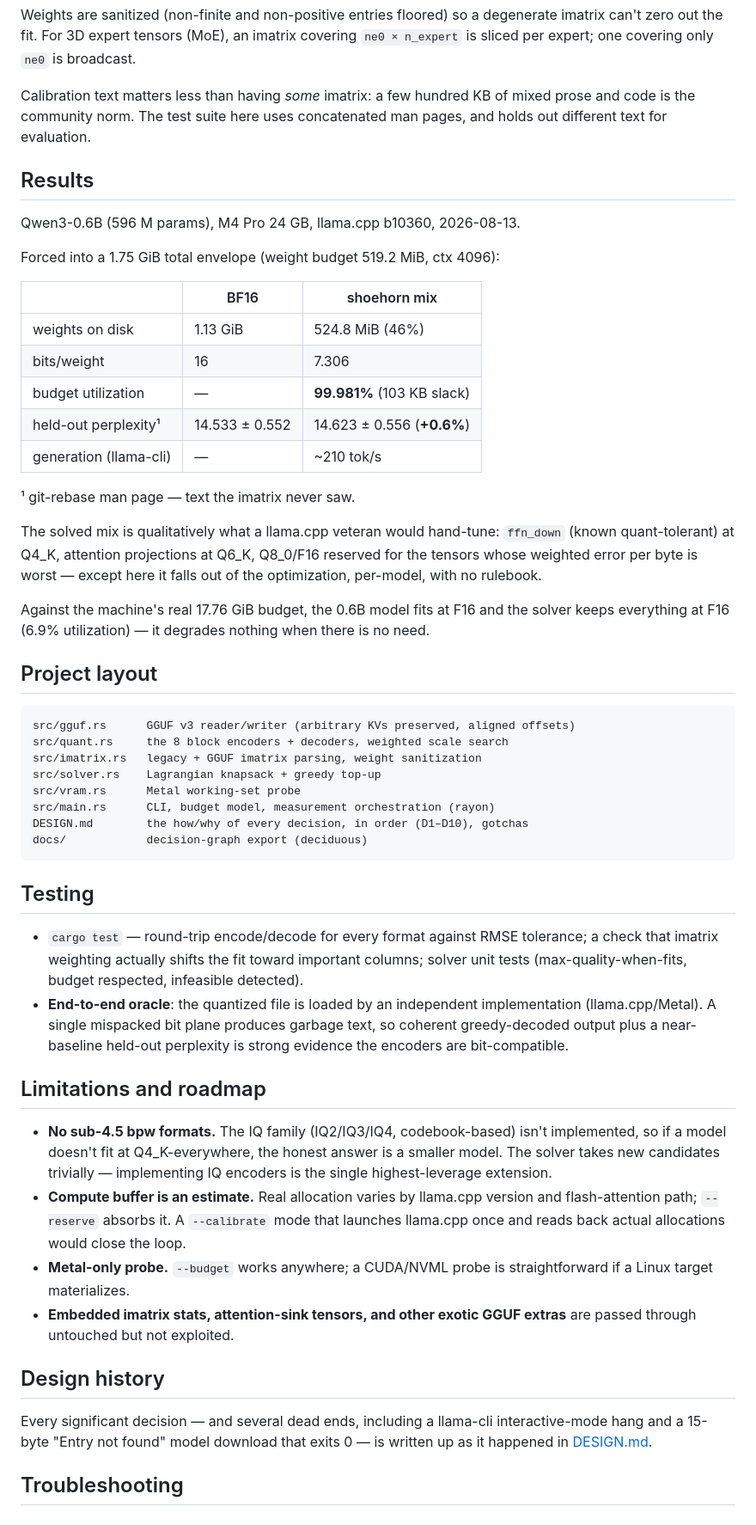
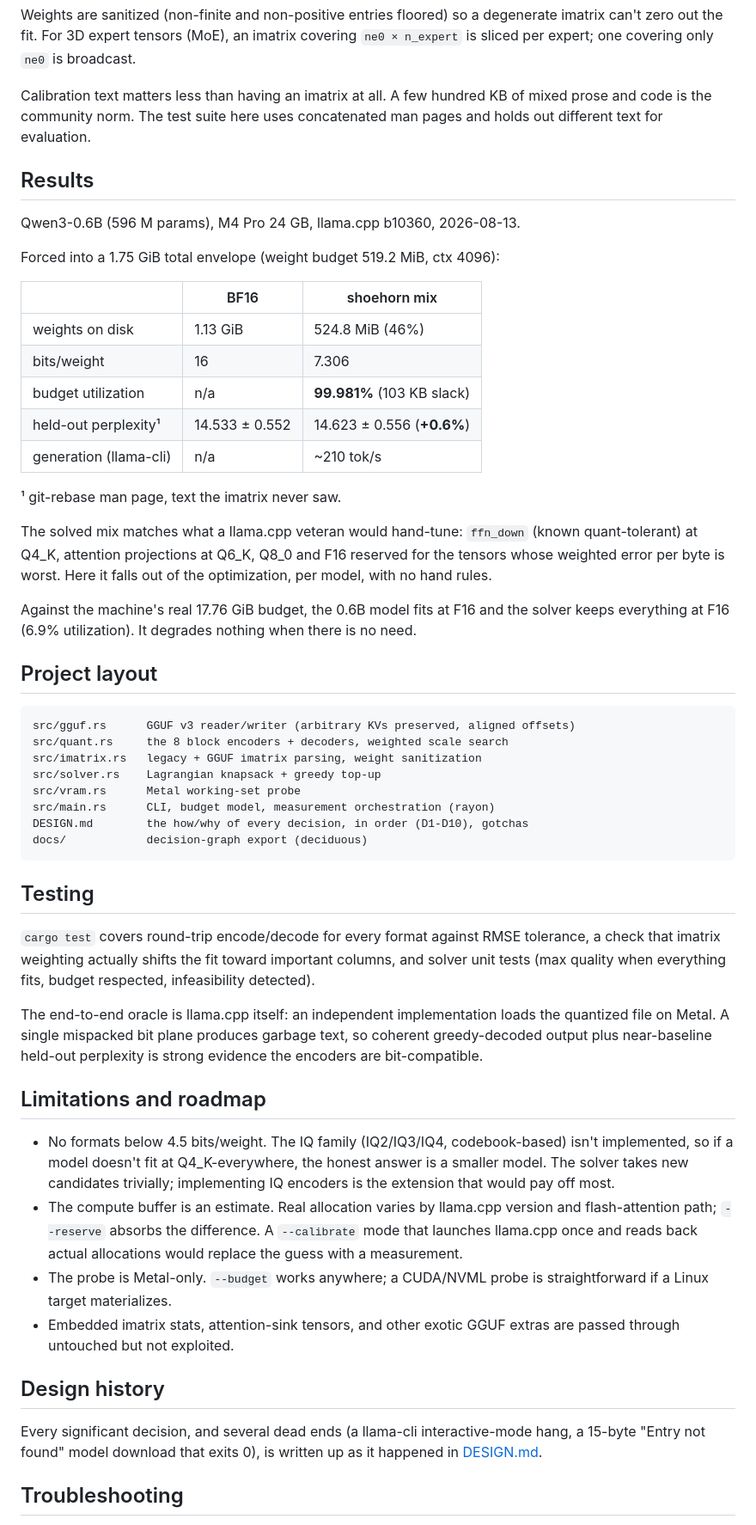
Before and after one commit to notactuallytreyanastasio/shoehorn, a Markdown page: README.md, the part around one of its changes. Shown at 86% size. Rendered like a GitHub page.

Commit message:
docs: deslop README
Remove em dashes, bold-first stage labels, unicode arrows, and jargon;
fold the pipeline stages into prose.

Co-Authored-By: Claude Fable 5 <noreply@anthropic.com>

````diff
--- a/README.md
+++ b/README.md
@@ -246,9 +248,9 @@ degenerate imatrix can't zero out the fit. For 3D expert tensors (MoE), an
 imatrix covering `ne0 × n_expert` is sliced per expert; one covering only
 `ne0` is broadcast.
 
-Calibration text matters less than having *some* imatrix: a few hundred KB of
-mixed prose and code is the community norm. The test suite here uses
-concatenated man pages, and holds out different text for evaluation.
+Calibration text matters less than having an imatrix at all. A few hundred KB
+of mixed prose and code is the community norm. The test suite here uses
+concatenated man pages and holds out different text for evaluation.
 
 ## Results
 
@@ -260,19 +262,19 @@ Forced into a 1.75 GiB total envelope (weight budget 519.2 MiB, ctx 4096):
 |---|---|---|
 | weights on disk | 1.13 GiB | 524.8 MiB (46%) |
 | bits/weight | 16 | 7.306 |
-| budget utilization | — | **99.981%** (103 KB slack) |
+| budget utilization | n/a | **99.981%** (103 KB slack) |
 | held-out perplexity¹ | 14.533 ± 0.552 | 14.623 ± 0.556 (**+0.6%**) |
-| generation (llama-cli) | — | ~210 tok/s |
+| generation (llama-cli) | n/a | ~210 tok/s |
 
-¹ git-rebase man page — text the imatrix never saw.
+¹ git-rebase man page, text the imatrix never saw.
 
-The solved mix is qualitatively what a llama.cpp veteran would hand-tune:
-`ffn_down` (known quant-tolerant) at Q4_K, attention projections at Q6_K,
-Q8_0/F16 reserved for the tensors whose weighted error per byte is worst —
-except here it falls out of the optimization, per-model, with no rulebook.
+The solved mix matches what a llama.cpp veteran would hand-tune: `ffn_down`
+(known quant-tolerant) at Q4_K, attention projections at Q6_K, Q8_0 and F16
+reserved for the tensors whose weighted error per byte is worst. Here it
+falls out of the optimization, per model, with no hand rules.
 
 Against the machine's real 17.76 GiB budget, the 0.6B model fits at F16 and
-the solver keeps everything at F16 (6.9% utilization) — it degrades nothing
+the solver keeps everything at F16 (6.9% utilization). It degrades nothing
 when there is no need.
 
 ## Project layout
@@ -284,41 +286,43 @@ src/imatrix.rs   legacy + GGUF imatrix parsing, weight sanitization
 src/solver.rs    Lagrangian knapsack + greedy top-up
 src/vram.rs      Metal working-set probe
 src/main.rs      CLI, budget model, measurement orchestration (rayon)
-DESIGN.md        the how/why of every decision, in order (D1–D10), gotchas
+DESIGN.md        the how/why of every decision, in order (D1-D10), gotchas
 docs/            decision-graph export (deciduous)
 ```
 
 ## Testing
 
-- `cargo test` — round-trip encode/decode for every format against RMSE
-  tolerance; a check that imatrix weighting actually shifts the fit toward
-  important columns; solver unit tests (max-quality-when-fits, budget
-  respected, infeasible detected).
-- **End-to-end oracle**: the quantized file is loaded by an independent
-  implementation (llama.cpp/Metal). A single mispacked bit plane produces
-  garbage text, so coherent greedy-decoded output plus a near-baseline
-  held-out perplexity is strong evidence the encoders are bit-compatible.
+`cargo test` covers round-trip encode/decode for every format against RMSE
+tolerance, a check that imatrix weighting actually shifts the fit toward
+important columns, and solver unit tests (max quality when everything fits,
+budget respected, infeasibility detected).
+
+The end-to-end oracle is llama.cpp itself: an independent implementation
+loads the quantized file on Metal. A single mispacked bit plane produces
+garbage text, so coherent greedy-decoded output plus near-baseline held-out
+perplexity is strong evidence the encoders are bit-compatible.
 
 ## Limitations and roadmap
 
-- **No sub-4.5 bpw formats.** The IQ family (IQ2/IQ3/IQ4, codebook-based)
-  isn't implemented, so if a model doesn't fit at Q4_K-everywhere, the honest
-  answer is a smaller model. The solver takes new candidates trivially —
-  implementing IQ encoders is the single highest-leverage extension.
-- **Compute buffer is an estimate.** Real allocation varies by llama.cpp
-  version and flash-attention path; `--reserve` absorbs it. A `--calibrate`
-  mode that launches llama.cpp once and reads back actual allocations would
-  close the loop.
-- **Metal-only probe.** `--budget` works anywhere; a CUDA/NVML probe is
+- No formats below 4.5 bits/weight. The IQ family (IQ2/IQ3/IQ4,
+  codebook-based) isn't implemented, so if a model doesn't fit at
+  Q4_K-everywhere, the honest answer is a smaller model. The solver takes new
+  candidates trivially; implementing IQ encoders is the extension that would
+  pay off most.
+- The compute buffer is an estimate. Real allocation varies by llama.cpp
+  version and flash-attention path; `--reserve` absorbs the difference. A
+  `--calibrate` mode that launches llama.cpp once and reads back actual
+  allocations would replace the guess with a measurement.
+- The probe is Metal-only. `--budget` works anywhere; a CUDA/NVML probe is
   straightforward if a Linux target materializes.
-- **Embedded imatrix stats, attention-sink tensors, and other exotic GGUF
-  extras** are passed through untouched but not exploited.
+- Embedded imatrix stats, attention-sink tensors, and other exotic GGUF
+  extras are passed through untouched but not exploited.
 
 ## Design history
 
-Every significant decision — and several dead ends, including a llama-cli
-interactive-mode hang and a 15-byte "Entry not found" model download that
-exits 0 — is written up as it happened in [DESIGN.md](DESIGN.md).
+Every significant decision, and several dead ends (a llama-cli
+interactive-mode hang, a 15-byte "Entry not found" model download that exits
+0), is written up as it happened in [DESIGN.md](DESIGN.md).
 
 ## Troubleshooting
 
````
Also changed, not shown: other parts of README.md (+107 -104 lines).
